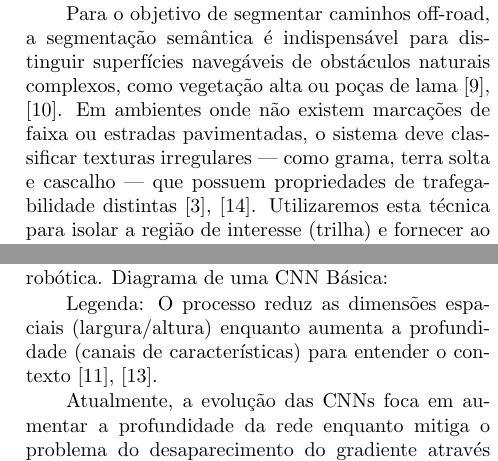
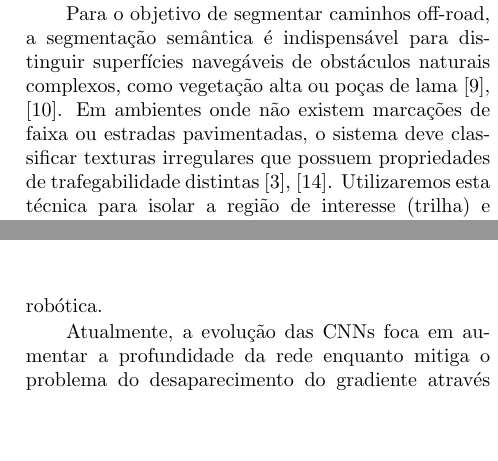
Before and after one commit to HenriqueFinatti/Segmentacao-Semantica-Off-Road, a LaTeX document (Artigo/main.tex): two parts of the columns of pages 2 and 3 of 5, joined at a grey line, cut so that both start at the same text, the shorter picture padded with empty space. Compiled offline with pdfLaTeX.

Commit message:
Removido elementos não importantes do texto em latex

```diff
--- a/Artigo/main.tex
+++ b/Artigo/main.tex
@@ -209,7 +209,7 @@ precisa e contextualizada do mundo.
 
 Para o objetivo de segmentar caminhos off-road, a segmentação semântica é indispensável para distinguir superfícies navegáveis de
 obstáculos naturais complexos, como vegetação alta ou poças de lama \cite{10742323, Maturana2017}. Em ambientes onde não existem marcações de faixa ou estradas
-pavimentadas, o sistema deve classificar texturas irregulares — como grama, terra solta e cascalho — que possuem propriedades de
+pavimentadas, o sistema deve classificar texturas irregulares que possuem propriedades de
 trafegabilidade distintas \cite{9636033, 9551643}. Utilizaremos esta técnica para isolar a região de interesse (trilha) e fornecer ao planejador de rotas
 um mapa de custo baseado na classe de terreno identificada \cite{9551643, Maturana2017}. Dessa forma, a precisão pixel a pixel garantirá que o veículo identifique o
 caminho seguro mesmo em cenários de alta complexidade topográfica e visual.
@@ -246,10 +245,6 @@ camadas convolucionais (que aplicam filtros para detectar bordas, formas e textu
 camadas de agrupamento ou pooling (que reduzem a dimensionalidade e conferem invariância a pequenas translações) \cite{s19112577, GARCIAGARCIA201841}.
 Através do compartilhamento de pesos e interações esparsas, as CNNs são eficientes computacionalmente para analisar padrões visuais
 complexos \cite{s19112577}. Portanto, elas formam a "espinha dorsal" visual de quase todos os sistemas modernos de visão de robótica.
-Diagrama de uma CNN Básica:
-
-Legenda: O processo reduz as dimensões espaciais (largura/altura) enquanto aumenta a profundidade (canais de características) para
-entender o contexto \cite{s19112577, Sehar2022}.
 
 Atualmente, a evolução das CNNs foca em aumentar a profundidade da rede enquanto mitiga o problema do desaparecimento do gradiente
 através de conexões de salto (skip connections), como visto na arquitetura ResNet \cite{LATEEF2019321, Sgibnev2020}. Modelos contemporâneos também exploram convoluções
@@ -276,8 +271,6 @@ Para recuperar a resolução perdida durante o downsampling, o FCN utiliza camad
 de "pulo" (skip architecture) que combina informações semânticas grosseiras de camadas profundas com detalhes de aparência de
 camadas rasas \cite{LATEEF2019321, Long_2015_CVPR}. Assim, o FCN transformou o aprendizado de visão de uma classificação de "imagem inteira" para uma classificação
 de "pixel a pixel".
-
-Diagrama da Arquitetura FCN (Simbolização):
 
 Atualmente, o FCN é considerado o precursor de quase todos os modelos modernos de segmentação semântica e continua sendo uma
 referência de eficiência para aplicações em tempo real \cite{GARCIAGARCIA201841, DBLP:journals/corr/Garcia-GarciaOO17}. Embora arquiteturas mais recentes tenham surgido, a simplicidade do FCN e
```
Also changed, not shown: Artigo/main.tex (1 more changed lines).
